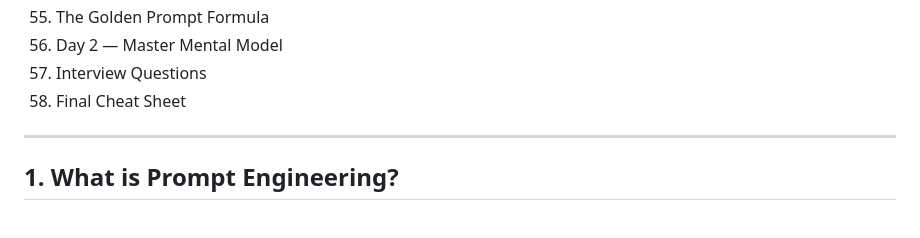
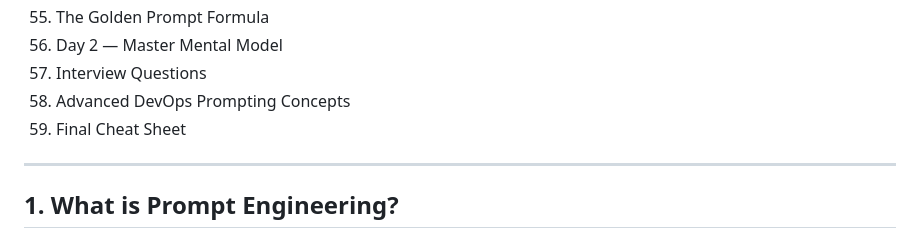
Before and after one commit to SIVAGORAM/devops-zero-to-hero, a Markdown page: 32-AI-Assisted-DevOps/Day-02-Prompt-Engineering-for-DevOps/Day-02-Prompt-Engineering.md, the part around one of its changes. Drawn GitHub-style.

```diff
--- a/32-AI-Assisted-DevOps/Day-02-Prompt-Engineering-for-DevOps/Day-02-Prompt-Engineering.md
+++ b/32-AI-Assisted-DevOps/Day-02-Prompt-Engineering-for-DevOps/Day-02-Prompt-Engineering.md
@@ -62,7 +62,8 @@
 55. The Golden Prompt Formula
 56. Day 2 — Master Mental Model
 57. Interview Questions
-58. Final Cheat Sheet
+58. Advanced DevOps Prompting Concepts
+59. Final Cheat Sheet
 
 ---
 
```
Also changed, not shown: other parts of 32-AI-Assisted-DevOps/Day-02-Prompt-Engineering-for-DevOps/Day-02-Prompt-Engineering.md (+36 -1 lines), 32-AI-Assisted-DevOps/Day-02-Prompt-Engineering-for-DevOps/Day-02-Prompt-Engineering-Interview-Questions.md (added, +89 -0 lines).
